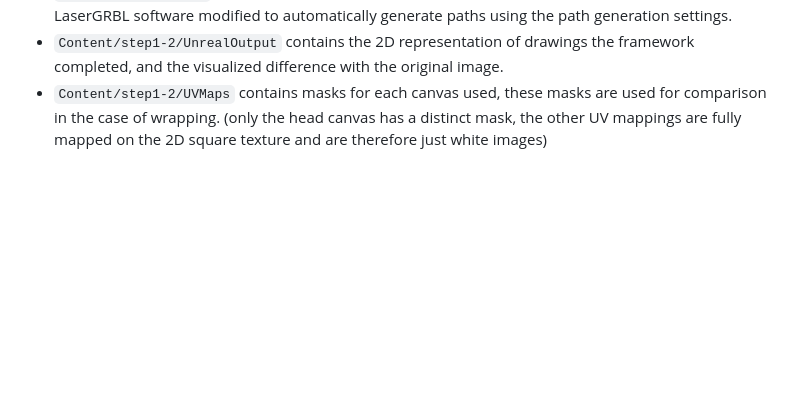
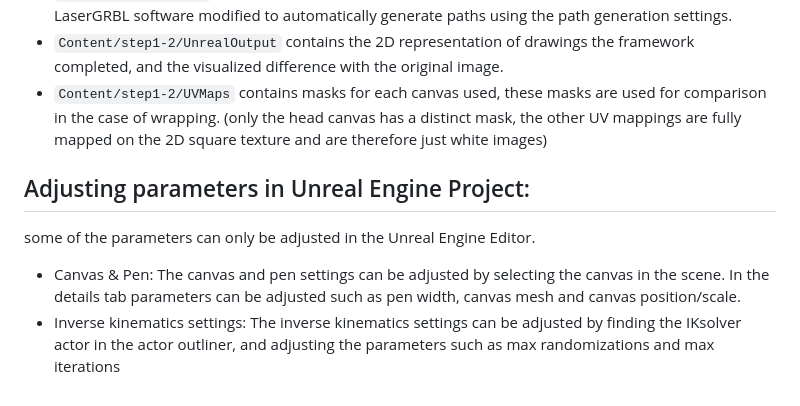
Before and after one commit to VincentGeleijnse/Robot3DPaintingFramework, a Markdown page: README.md, the part around the change. Rendered like a GitHub page; blank space fills up the shorter version.

```diff
--- a/README.md
+++ b/README.md
@@ -30,3 +30,8 @@ Creator: Vincent Geleijnse
 - `Content/step1-2/src` contains the source code for the image processing tasks and the open-source LaserGRBL software modified to automatically generate paths using the path generation settings.
 - `Content/step1-2/UnrealOutput` contains the 2D representation of drawings the framework completed, and the visualized difference with the original image.
 - `Content/step1-2/UVMaps` contains masks for each canvas used, these masks are used for comparison in the case of wrapping. (only the head canvas has a distinct mask, the other UV mappings are fully mapped on the 2D square texture and are therefore just white images)
+
+## Adjusting parameters in Unreal Engine Project:
+some of the parameters can only be adjusted in the Unreal Engine Editor.
+- Canvas & Pen: The canvas and pen settings can be adjusted by selecting the canvas in the scene. In the details tab parameters can be adjusted such as pen width, canvas mesh and canvas position/scale.
+- Inverse kinematics settings: The inverse kinematics settings can be adjusted by finding the IKsolver actor in the actor outliner, and adjusting the parameters such as max randomizations and max iterations
```
